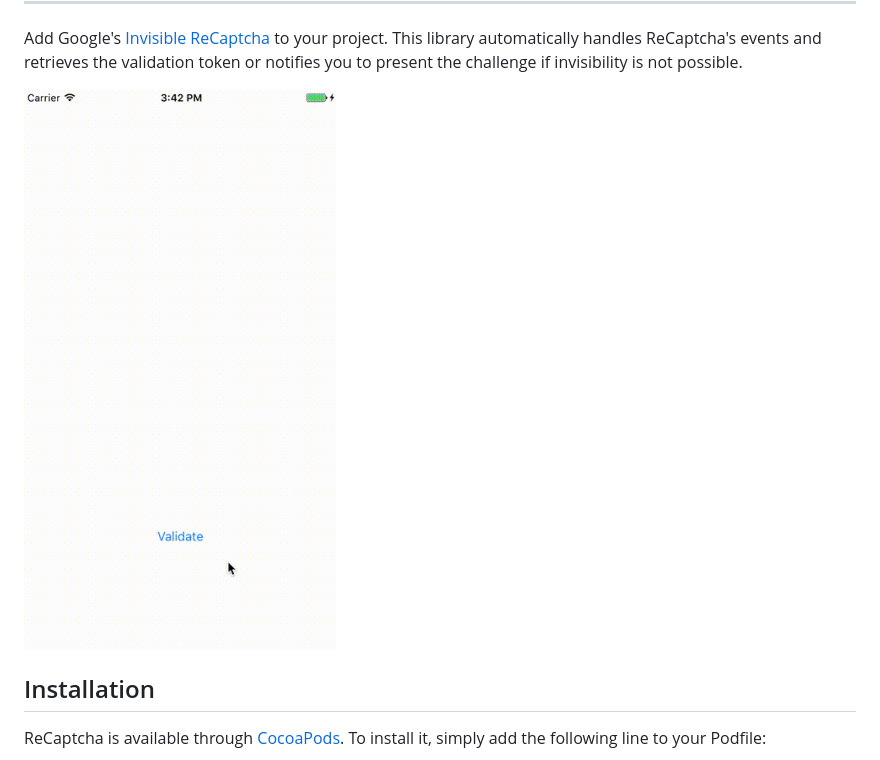
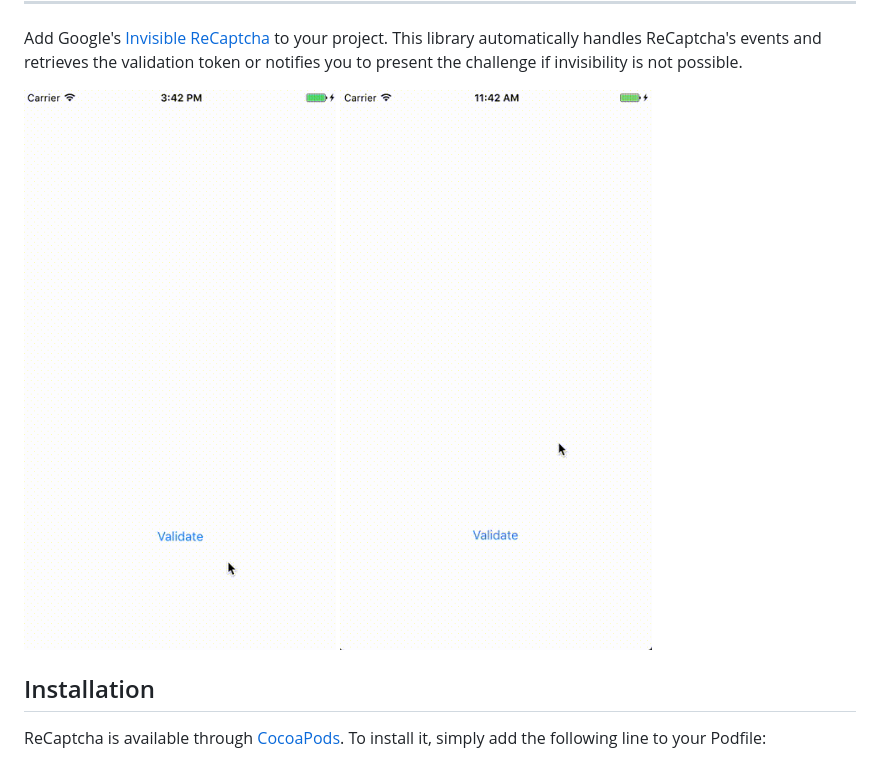
Before and after one commit to fjcaetano/ReCaptcha, a Markdown page: README.md, the part around the change. Drawn GitHub-style; pictures changed too: example2.gif (added).

Commit message:
Adding new example gif

```diff
--- a/README.md
+++ b/README.md
@@ -12,7 +12,7 @@ Add Google's [Invisible ReCaptcha](https://developers.google.com/recaptcha/docs/
 automatically handles ReCaptcha's events and retrieves the validation token or notifies you to present the challenge if
 invisibility is not possible.
 
-![Example Gif](https://raw.githubusercontent.com/fjcaetano/ReCaptcha/master/example.gif)
+![Example Gif](https://raw.githubusercontent.com/fjcaetano/ReCaptcha/master/example.gif)  ![Example Gif 2](https://raw.githubusercontent.com/fjcaetano/ReCaptcha/master/example2.gif)
 
 ## Installation
 
```
